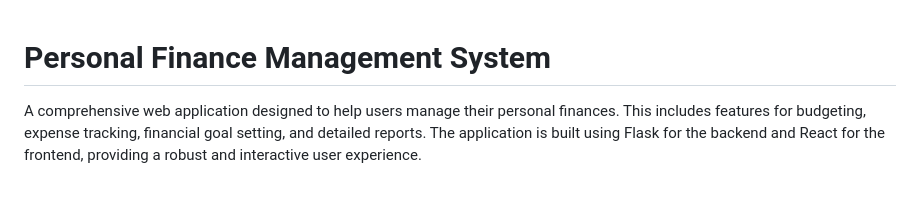
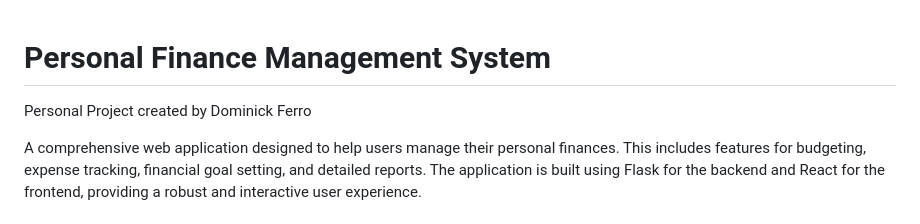
Before and after one commit to Dominick1998/Personal-Finance-Management-System, a Markdown page: README.md, the part around the change. Rendered like a GitHub page; blank space fills up the shorter version.

```diff
--- a/README.md
+++ b/README.md
@@ -1,4 +1,6 @@
 # Personal Finance Management System
+
+Personal Project created by Dominick Ferro
 
 A comprehensive web application designed to help users manage their personal finances. This includes features for budgeting, expense tracking, financial goal setting, and detailed reports. The application is built using Flask for the backend and React for the frontend, providing a robust and interactive user experience.
 
```
